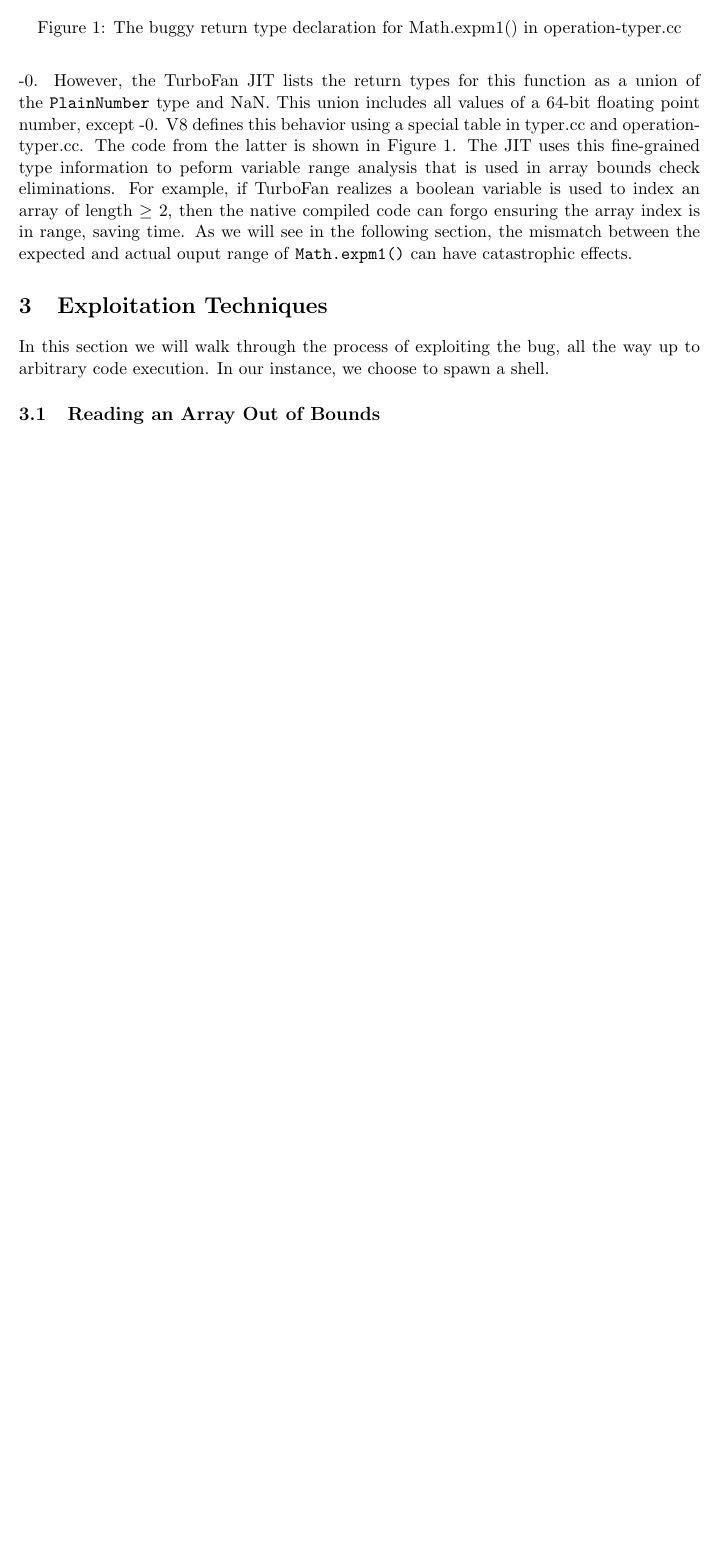
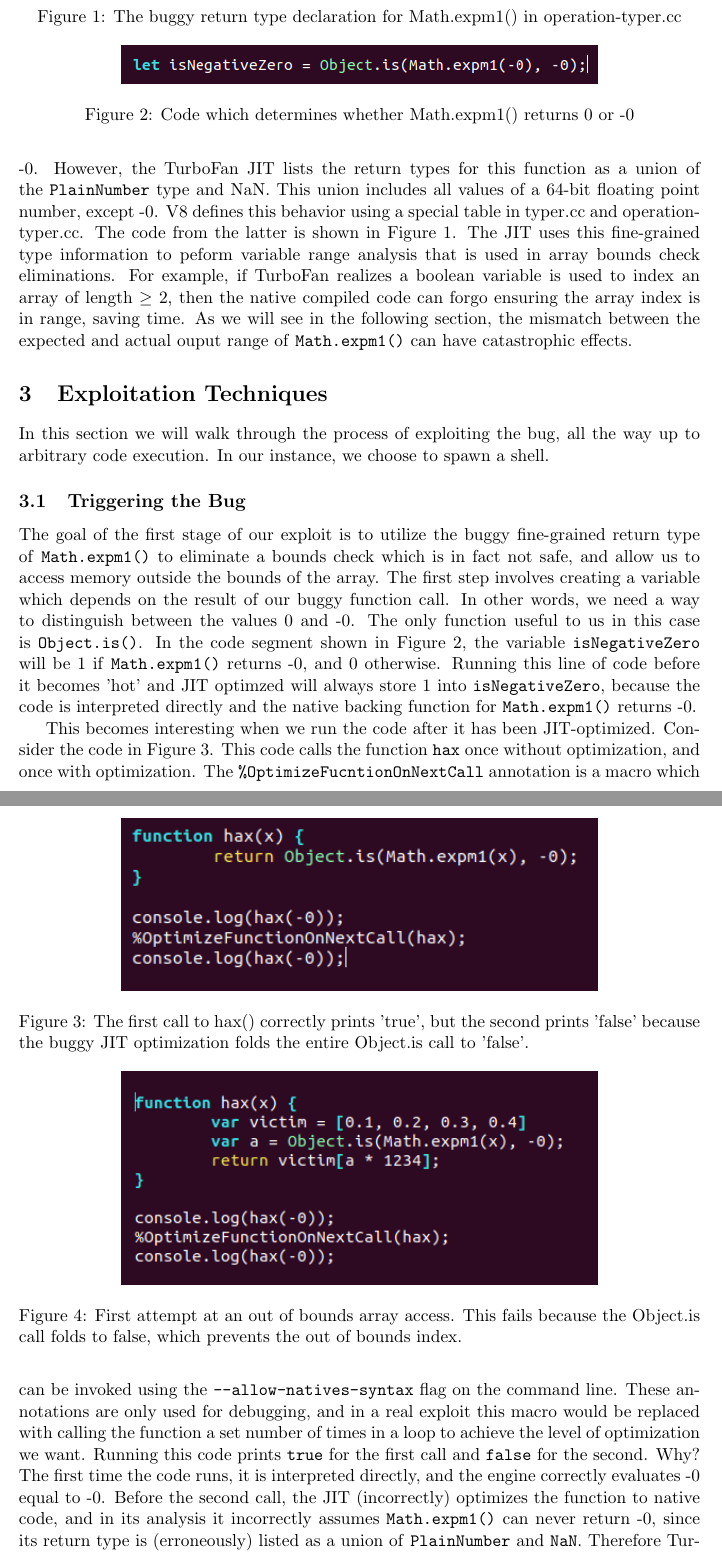
Before and after one commit to RyanTorok/netsec_report, a LaTeX document (report.tex): part of page 2 of 2 before the commit and two parts of pages 2 and 3 of 4 after it, the two joined at a grey line, cut so that both start at the same text, the shorter picture padded with empty space. Compiled offline with pdfLaTeX.

Commit message:
start on sec. 3

```diff
--- a/report.tex
+++ b/report.tex
@@ -60,5 +60,40 @@ catastrophic effects.
 In this section we will walk through the process of exploiting the bug, all the way up to arbitrary
 code execution. In our instance, we choose to spawn a shell.
 
-\subsection{Reading an Array Out of Bounds}
+\subsection{Triggering the Bug}
 
+\begin{figure}
+	\centering
+	\includegraphics[width=300pt]{example1.png}
+	\caption{Code which determines whether Math.expm1() returns 0 or -0}
+  \label{fig:example1}
+\end{figure}
+
+The goal of the first stage of our exploit is to utilize the buggy fine-grained return type of
+\texttt{Math.expm1()} to eliminate a bounds check which is in fact not safe, and allow us to access
+memory outside the bounds of the array. The first step involves creating a variable which depends on
+the result of our buggy function call. In other words, we need a way to distinguish between the
+values 0 and -0. The only function useful to us in this case is \texttt{Object.is()}. In the code
+segment shown in Figure \ref{fig:example1}, the variable \texttt{isNegativeZero} will be 1 if
+\texttt{Math.expm1()} returns -0, and 0 otherwise. Running this line of code before it becomes 'hot'
+and JIT optimzed will always store 1 into \texttt{isNegativeZero}, because the code is interpreted
+directly and the native backing function for \texttt{Math.expm1()} returns -0.
+
+\begin{figure}
+	\centering
+	\includegraphics[width=300pt]{example2.png}
+	\caption{The first call to hax() correctly prints 'true', but the second prints 'false' because the buggy JIT optimization folds the entire Object.is call to 'false'.}
+  \label{fig:example2}
+\end{figure}
+
+This becomes interesting when we run the code after it has been JIT-optimized. Consider the code in
+Figure \ref{fig:example2}. This code calls the function \texttt{hax} once without optimization, and
+once with optimization. The \texttt{\%OptimizeFucntionOnNextCall} annotation is a macro which
+can be invoked using the \texttt{--allow-natives-syntax} flag on the command line. These annotations
+are only used for debugging, and in a real exploit this macro would be replaced with calling the
+function a set number of times in a loop to achieve the level of optimization we want. Running this code prints \texttt{true} for the first call and \texttt{false}
+for the second. Why? The first time the code runs, it is interpreted directly, and the engine
+correctly evaluates -0 equal to -0. Before the second call, the JIT (incorrectly) optimizes the
+function to native code, and in its analysis it incorrectly assumes \texttt{Math.expm1()} can never
+return -0, since its return type is (erroneously) listed as a union of \texttt{PlainNumber} and
+\texttt{NaN}. Therefore TurboFan assumes the \texttt{Object.is} call always evaluates to
@@ -64,0 +104,5 @@ code execution. In our instance, we choose to spawn a shell.
+\begin{figure}
+	\centering
+	\includegraphics[width=300pt]{example3.png}
+	\caption{First attempt at an out of bounds array access. This fails because the Object.is
+	call folds to false, which prevents the out of bounds index.}
```
Also changed, not shown: example1.png (added), example2.png (added), example3.png (added), p6_1.png (added), report.pdf, report.tex (9 more changed lines), 5 other files.
